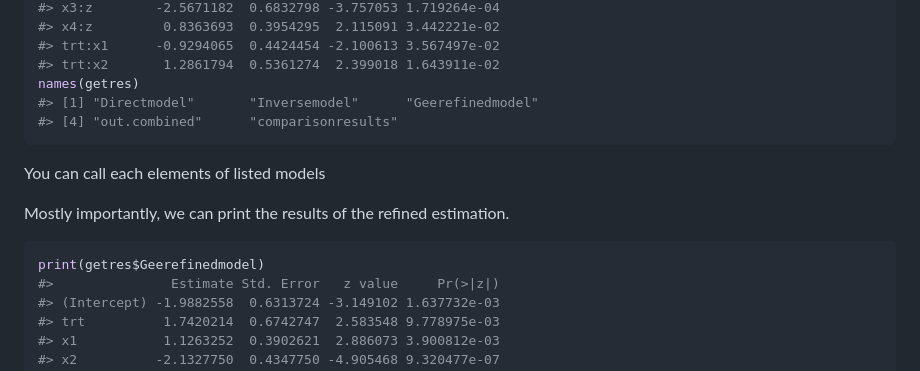
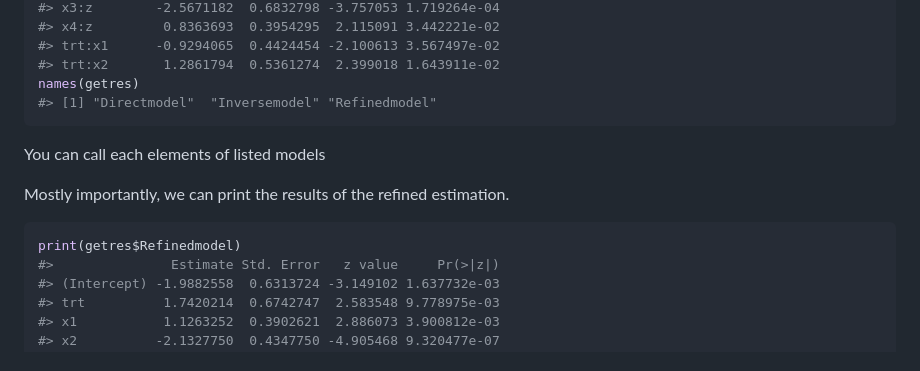
Before and after one commit to UofUEpiBio/Modana, a Markdown page: README.md, the part around the change printed below. Rendered like a GitHub page.

````diff
--- a/README.md
+++ b/README.md
@@ -157,8 +157,7 @@ getres <- refinedmod(formula = y ~ trt + x1 + x2 + x3 + x4,
 #> trt:x1      -0.9294065  0.4424454 -2.100613 3.567497e-02
 #> trt:x2       1.2861794  0.5361274  2.399018 1.643911e-02
 names(getres)
-#> [1] "Directmodel"       "Inversemodel"      "Geerefinedmodel"
-#> [4] "out.combined"      "comparisonresults"
+#> [1] "Directmodel"  "Inversemodel" "Refinedmodel"
 ```
 
 You can call each elements of listed models
@@ -166,7 +165,7 @@ You can call each elements of listed models
 Mostly importantly, we can print the results of the refined estimation.
 
 ``` r
-print(getres$Geerefinedmodel)
+print(getres$Refinedmodel)
 #>               Estimate Std. Error   z value     Pr(>|z|)
 #> (Intercept) -1.9882558  0.6313724 -3.149102 1.637732e-03
 #> trt          1.7420214  0.6742747  2.583548 9.778975e-03
````
Also changed, not shown: other parts of README.md (+3 -65 lines).
